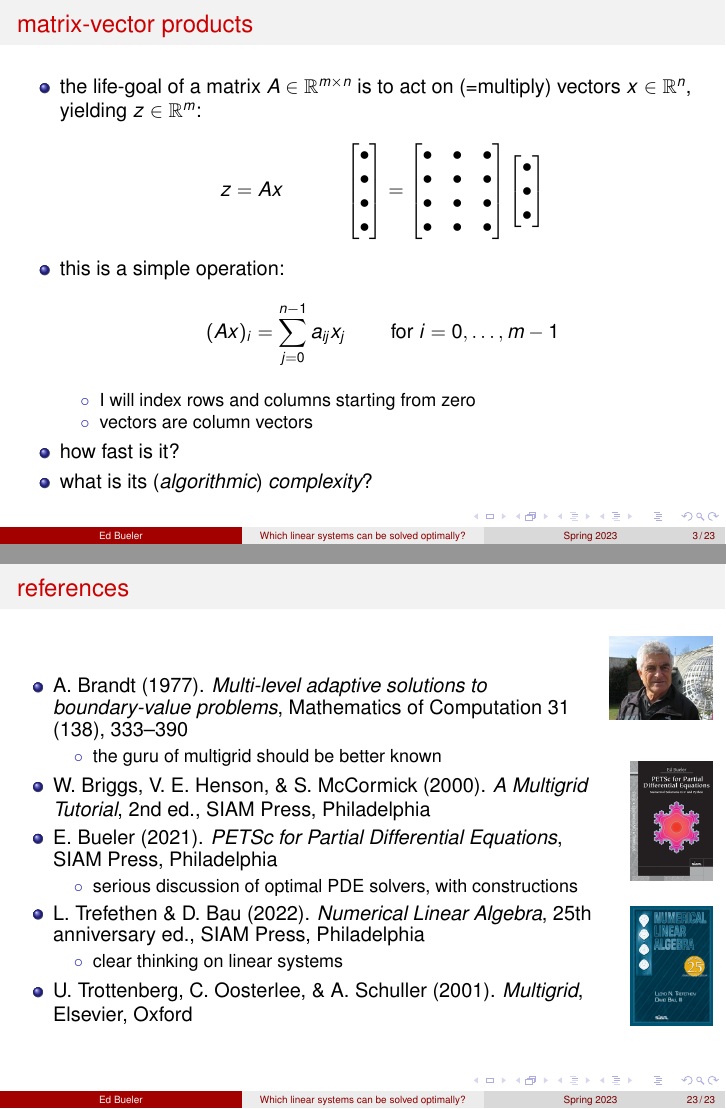
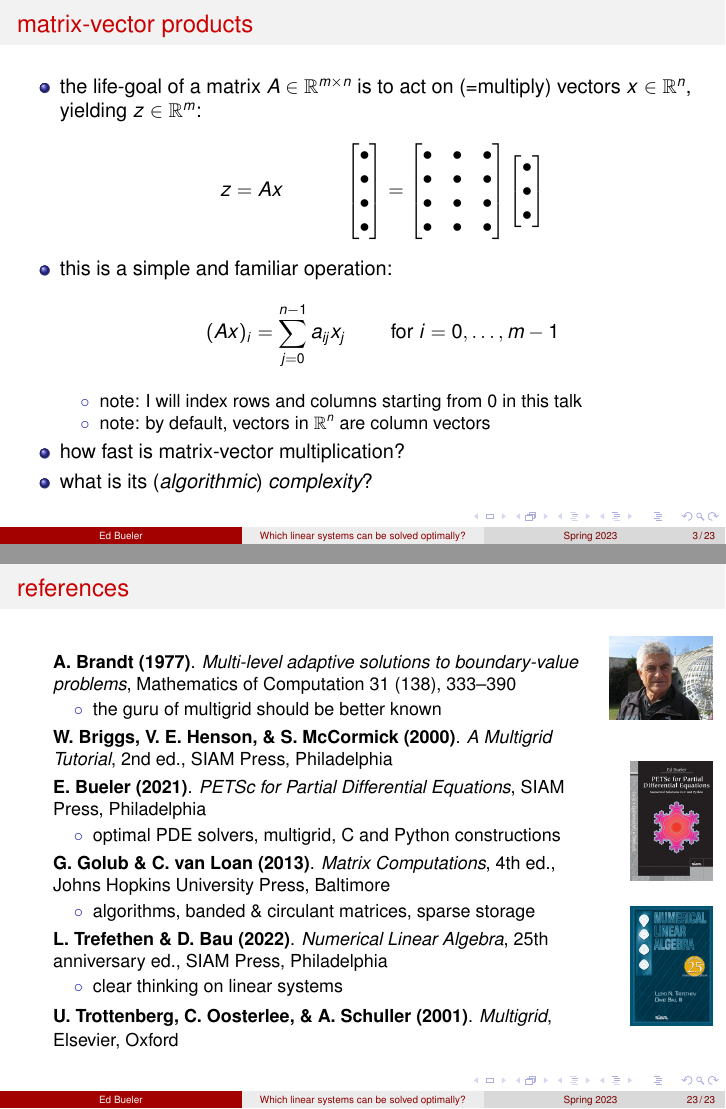
Before and after one commit to bueler/slide-teach, LaTeX slides (optimallinear/slides.tex): pages 3 and 28 of 28, joined at a grey line. Compiled offline with pdfLaTeX.

Commit message:
mostly appearance fiddles

```diff
--- a/optimallinear/slides.tex
+++ b/optimallinear/slides.tex
@@ -62,8 +62,7 @@
 \newcommand{\optimaldef}{
 \begin{definition}
 an algorithm for computing a function on a class of problems, which acts on floating-point data of size $N$, is \emph{optimal} if it requires
-   $$O(N) \qquad \text{ or } \qquad O(N\log N)$$
-flops
+   $$O(N) \qquad \text{ or } \qquad O(N\log N) \qquad \text{ flops}$$
 \end{definition}
 }
 
@@ -96,14 +95,14 @@ flops
 \begin{itemize}
 \item the life-goal of a matrix $A \in \RR^{m\times n}$ is to act on (=multiply) vectors $x \in \RR^n$, yielding $z\in\RR^m$:
     $$z = Ax \qquad\quad \bulletax$$
-\item this is a simple operation:
+\item this is a simple and familiar operation:
     $$(Ax)_i = \sum_{j=0}^{n-1} a_{ij} x_j \qquad \text{ for } i=0,\dots,m-1$$
 
     \begin{itemize}
-    \item[$\circ$] I will index rows and columns starting from zero
-    \item[$\circ$] vectors are column vectors
+    \item[$\circ$] note: I will index rows and columns starting from 0 in this talk
+    \item[$\circ$] note: by default, vectors in $\RR^n$ are column vectors
     \end{itemize}
-\item how fast is it?
+\item how fast is matrix-vector multiplication?
 \item what is its (\emph{algorithmic}) \emph{complexity}?
 \end{itemize}
 \end{frame}
@@ -377,20 +379,26 @@ def matvec_tri(A,x):
 \begin{columns}
 \begin{column}{0.85\textwidth}
 \begin{itemize}
-\item A.~Brandt (1977). \emph{Multi-level adaptive solutions to boundary-value problems}, Mathematics of Computation 31 (138), 333--390
+{\small
+\item[] \textbf{A.~Brandt (1977)}. \emph{Multi-level adaptive solutions to boundary-value problems}, Mathematics of Computation 31 (138), 333--390
     \begin{itemize}
     \item[$\circ$] the guru of multigrid should be better known
     \end{itemize}
-\item W.~Briggs, V.~E.~Henson, \& S.~McCormick (2000).  \emph{A Multigrid Tutorial}, 2nd ed., SIAM Press, Philadelphia
-\item E.~Bueler (2021). \emph{PETSc for Partial Differential Equations}, SIAM Press, Philadelphia
+\item[] \textbf{W.~Briggs, V.~E.~Henson, \& S.~McCormick (2000)}.  \emph{A Multigrid Tutorial}, 2nd ed., SIAM Press, Philadelphia
+\item[] \textbf{E.~Bueler (2021)}. \emph{PETSc for Partial Differential Equations}, SIAM Press, Philadelphia
     \begin{itemize}
-    \item[$\circ$] serious discussion of optimal PDE solvers, with constructions
+    \item[$\circ$] optimal PDE solvers, multigrid, C and Python constructions
     \end{itemize}
-\item L.~Trefethen \& D.~Bau (2022). \emph{Numerical Linear Algebra}, 25th anniversary ed., SIAM Press, Philadelphia
+\item[] \textbf{G.~Golub \& C.~van Loan (2013)}. \emph{Matrix Computations}, 4th ed., Johns Hopkins University Press, Baltimore
+    \begin{itemize}
+    \item[$\circ$] algorithms, banded \& circulant matrices, sparse storage
+    \end{itemize}
+\item[] \textbf{L.~Trefethen \& D.~Bau (2022)}. \emph{Numerical Linear Algebra}, 25th anniversary ed., SIAM Press, Philadelphia
     \begin{itemize}
     \item[$\circ$] clear thinking on linear systems
     \end{itemize}
-\item U.~Trottenberg, C.~Oosterlee, \& A. Schuller (2001).  \emph{Multigrid}, Elsevier, Oxford
+\item[] \textbf{U.~Trottenberg, C.~Oosterlee, \& A. Schuller (2001)}.  \emph{Multigrid}, Elsevier, Oxford
+}
 \end{itemize}
 \end{column}
 \begin{column}{0.15\textwidth}
```
Also changed, not shown: optimallinear/slides.tex (19 more changed lines).
